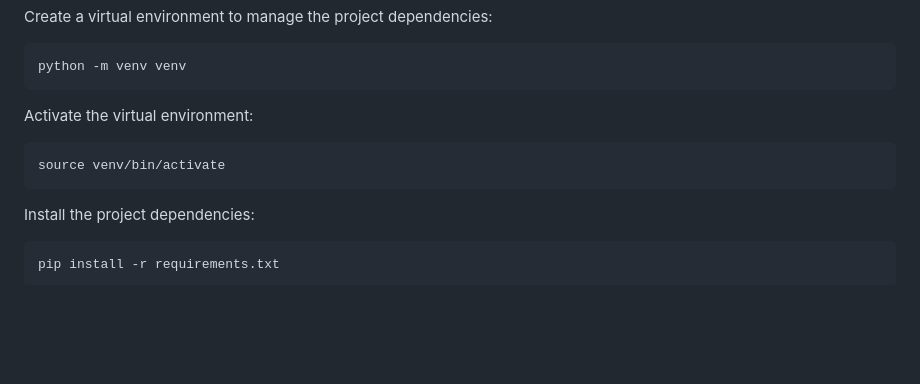
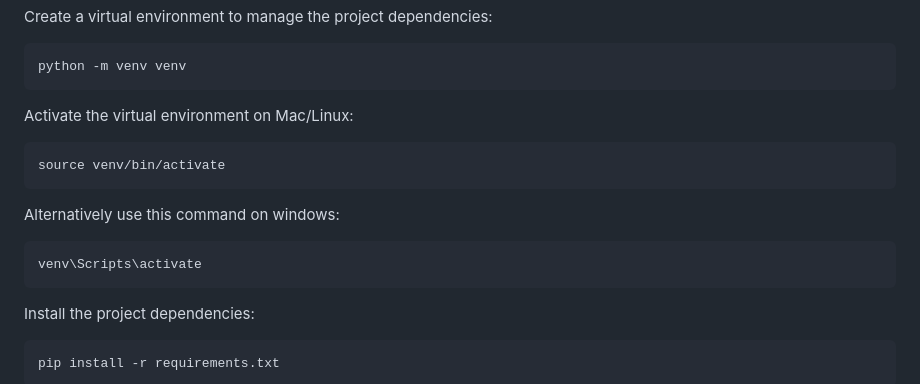
Before and after one commit to CogitoNTNU/NEATactics, a Markdown page: README.md, the part around the change. Rendered like a GitHub page; blank space fills up the shorter version.

````diff
--- a/README.md
+++ b/README.md
@@ -65,12 +65,16 @@ Create a virtual environment to manage the project dependencies:
 python -m venv venv
 ```
 
-Activate the virtual environment:
+Activate the virtual environment on Mac/Linux:
 
 ```bash
 source venv/bin/activate
 ```
+Alternatively use this command on windows:
 
+```bash
+venv\Scripts\activate
+```
 Install the project dependencies:
 
 ```bash
````
